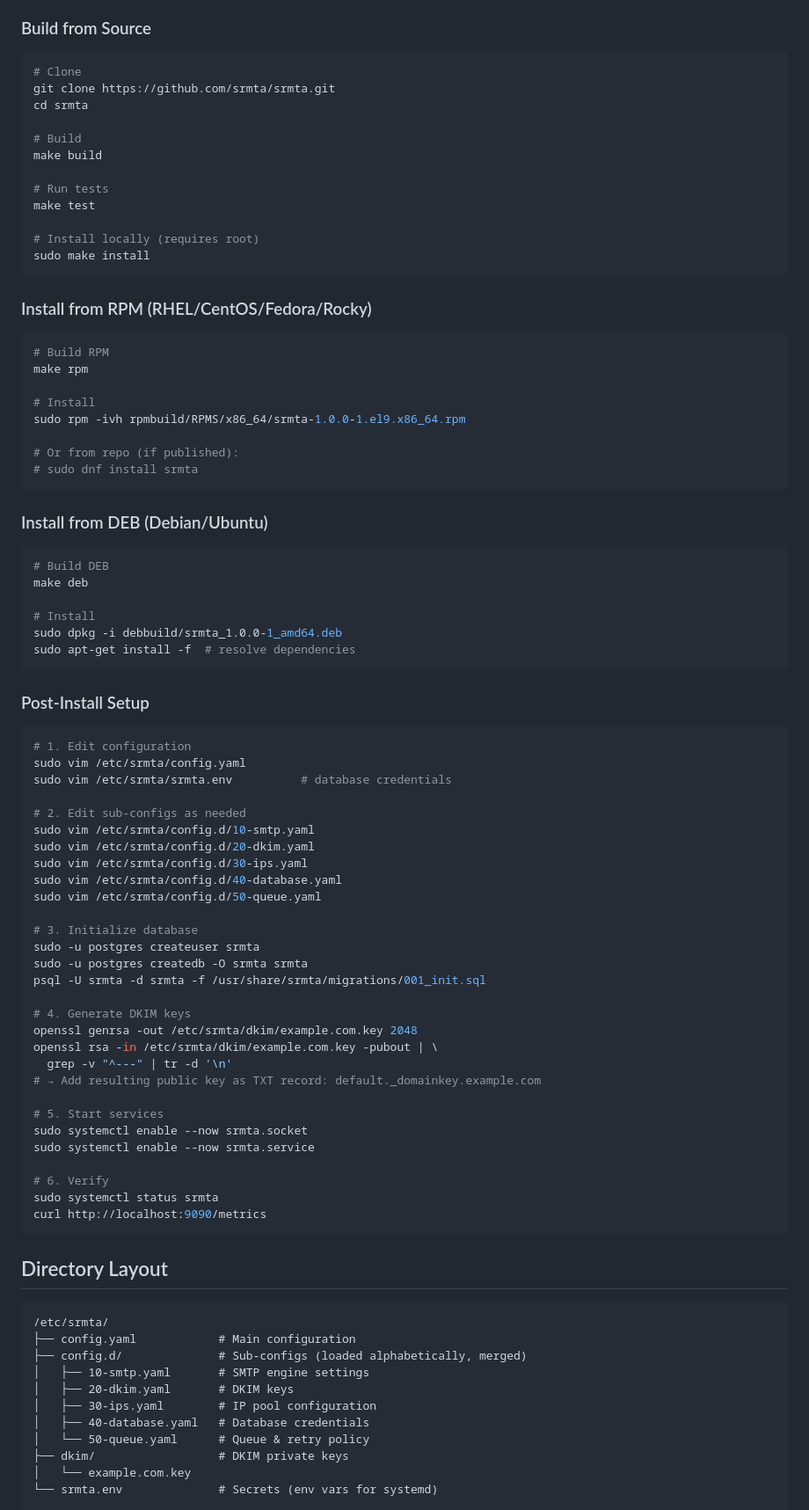
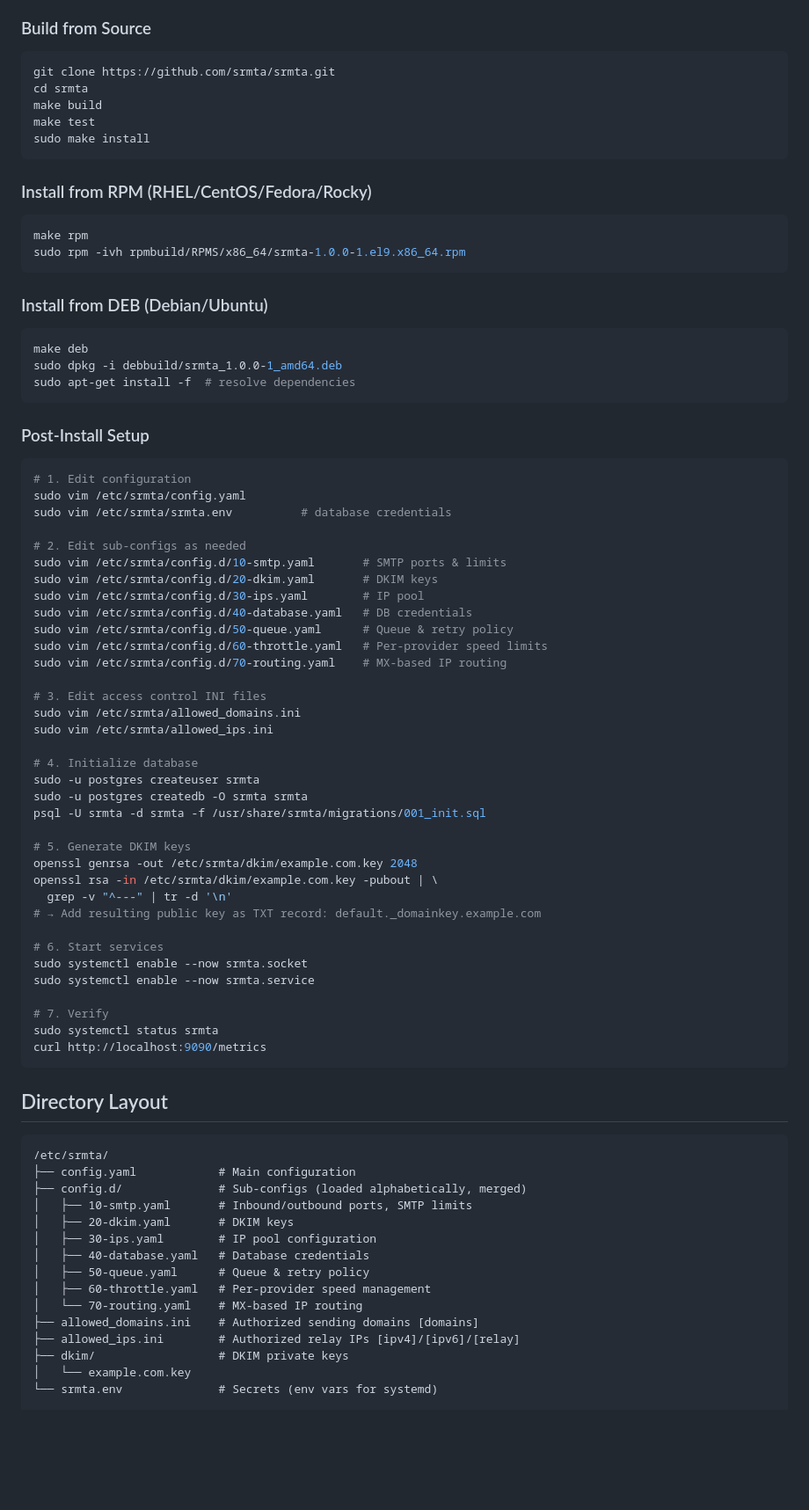
Before and after one commit to rushikeshsakharleofficial/SRMTA, a Markdown page: README.md, the part around one of its changes. Shown at 88% size. GitHub-like rendering; blank space fills up the shorter version.

````diff
--- a/README.md
+++ b/README.md
@@ -30,40 +33,24 @@ Production-grade, RFC 5321/5322 compliant MTA built in Go. Designed for high-vol
 ### Build from Source
 
 ```bash
-# Clone
 git clone https://github.com/srmta/srmta.git
 cd srmta
-
-# Build
 make build
-
-# Run tests
 make test
-
-# Install locally (requires root)
 sudo make install
 ```
 
 ### Install from RPM (RHEL/CentOS/Fedora/Rocky)
 
 ```bash
-# Build RPM
 make rpm
-
-# Install
 sudo rpm -ivh rpmbuild/RPMS/x86_64/srmta-1.0.0-1.el9.x86_64.rpm
-
-# Or from repo (if published):
-# sudo dnf install srmta
 ```
 
 ### Install from DEB (Debian/Ubuntu)
 
 ```bash
-# Build DEB
 make deb
-
-# Install
 sudo dpkg -i debbuild/srmta_1.0.0-1_amd64.deb
 sudo apt-get install -f  # resolve dependencies
 ```
@@ -76,28 +63,34 @@ sudo vim /etc/srmta/config.yaml
 sudo vim /etc/srmta/srmta.env          # database credentials
 
 # 2. Edit sub-configs as needed
-sudo vim /etc/srmta/config.d/10-smtp.yaml
-sudo vim /etc/srmta/config.d/20-dkim.yaml
-sudo vim /etc/srmta/config.d/30-ips.yaml
-sudo vim /etc/srmta/config.d/40-database.yaml
-sudo vim /etc/srmta/config.d/50-queue.yaml
+sudo vim /etc/srmta/config.d/10-smtp.yaml       # SMTP ports & limits
+sudo vim /etc/srmta/config.d/20-dkim.yaml       # DKIM keys
+sudo vim /etc/srmta/config.d/30-ips.yaml        # IP pool
+sudo vim /etc/srmta/config.d/40-database.yaml   # DB credentials
+sudo vim /etc/srmta/config.d/50-queue.yaml      # Queue & retry policy
+sudo vim /etc/srmta/config.d/60-throttle.yaml   # Per-provider speed limits
+sudo vim /etc/srmta/config.d/70-routing.yaml    # MX-based IP routing
 
-# 3. Initialize database
+# 3. Edit access control INI files
+sudo vim /etc/srmta/allowed_domains.ini
+sudo vim /etc/srmta/allowed_ips.ini
+
+# 4. Initialize database
 sudo -u postgres createuser srmta
 sudo -u postgres createdb -O srmta srmta
 psql -U srmta -d srmta -f /usr/share/srmta/migrations/001_init.sql
 
-# 4. Generate DKIM keys
+# 5. Generate DKIM keys
 openssl genrsa -out /etc/srmta/dkim/example.com.key 2048
 openssl rsa -in /etc/srmta/dkim/example.com.key -pubout | \
   grep -v "^---" | tr -d '\n'
 # → Add resulting public key as TXT record: default._domainkey.example.com
 
-# 5. Start services
+# 6. Start services
 sudo systemctl enable --now srmta.socket
 sudo systemctl enable --now srmta.service
 
-# 6. Verify
+# 7. Verify
 sudo systemctl status srmta
 curl http://localhost:9090/metrics
 ```
@@ -108,11 +101,15 @@ curl http://localhost:9090/metrics
 /etc/srmta/
 ├── config.yaml            # Main configuration
 ├── config.d/              # Sub-configs (loaded alphabetically, merged)
-│   ├── 10-smtp.yaml       # SMTP engine settings
+│   ├── 10-smtp.yaml       # Inbound/outbound ports, SMTP limits
 │   ├── 20-dkim.yaml       # DKIM keys
 │   ├── 30-ips.yaml        # IP pool configuration
 │   ├── 40-database.yaml   # Database credentials
-│   └── 50-queue.yaml      # Queue & retry policy
+│   ├── 50-queue.yaml      # Queue & retry policy
+│   ├── 60-throttle.yaml   # Per-provider speed management
+│   └── 70-routing.yaml    # MX-based IP routing
+├── allowed_domains.ini    # Authorized sending domains [domains]
+├── allowed_ips.ini        # Authorized relay IPs [ipv4]/[ipv6]/[relay]
 ├── dkim/                  # DKIM private keys
 │   └── example.com.key
 └── srmta.env              # Secrets (env vars for systemd)
````
Also changed, not shown: other parts of README.md (+79 -30 lines).
